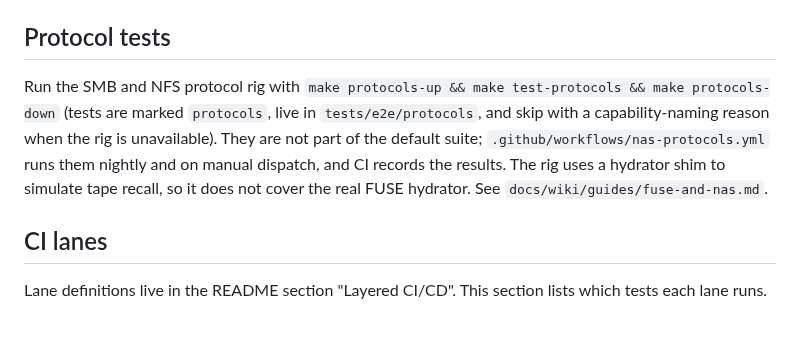
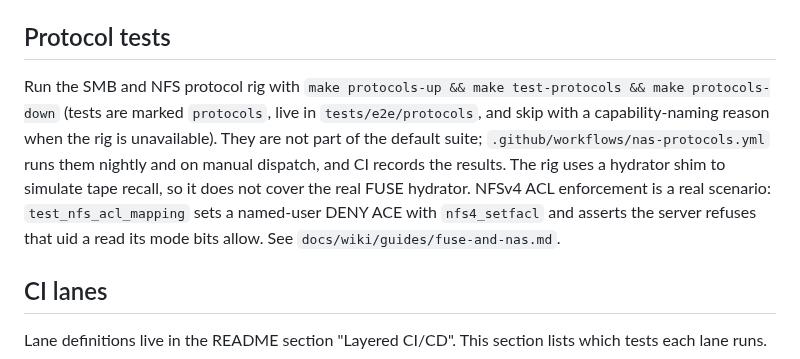
Before and after one commit to Amantux/OpenBlade, a Markdown page: docs/test-plan.md, the part around the change. Rendered like a GitHub page; blank space fills up the shorter version.

```diff
--- a/docs/test-plan.md
+++ b/docs/test-plan.md
@@ -44,7 +44,7 @@ fix flips them to XPASS and fails the run until the marker is removed.
 `OPENBLADE_BACKEND`.** Add it as a named pairing in `tests/contract/conftest.py`.
 
 ## Protocol tests
-Run the SMB and NFS protocol rig with `make protocols-up && make test-protocols && make protocols-down` (tests are marked `protocols`, live in `tests/e2e/protocols`, and skip with a capability-naming reason when the rig is unavailable). They are not part of the default suite; `.github/workflows/nas-protocols.yml` runs them nightly and on manual dispatch, and CI records the results. The rig uses a hydrator shim to simulate tape recall, so it does not cover the real FUSE hydrator. See `docs/wiki/guides/fuse-and-nas.md`.
+Run the SMB and NFS protocol rig with `make protocols-up && make test-protocols && make protocols-down` (tests are marked `protocols`, live in `tests/e2e/protocols`, and skip with a capability-naming reason when the rig is unavailable). They are not part of the default suite; `.github/workflows/nas-protocols.yml` runs them nightly and on manual dispatch, and CI records the results. The rig uses a hydrator shim to simulate tape recall, so it does not cover the real FUSE hydrator. NFSv4 ACL enforcement is a real scenario: `test_nfs_acl_mapping` sets a named-user DENY ACE with `nfs4_setfacl` and asserts the server refuses that uid a read its mode bits allow. See `docs/wiki/guides/fuse-and-nas.md`.
 
 ## CI lanes
 Lane definitions live in the README section "Layered CI/CD". This section lists which tests each lane runs.
```
Also changed, not shown: docs/tech-debt.md (+5 -2 lines).
